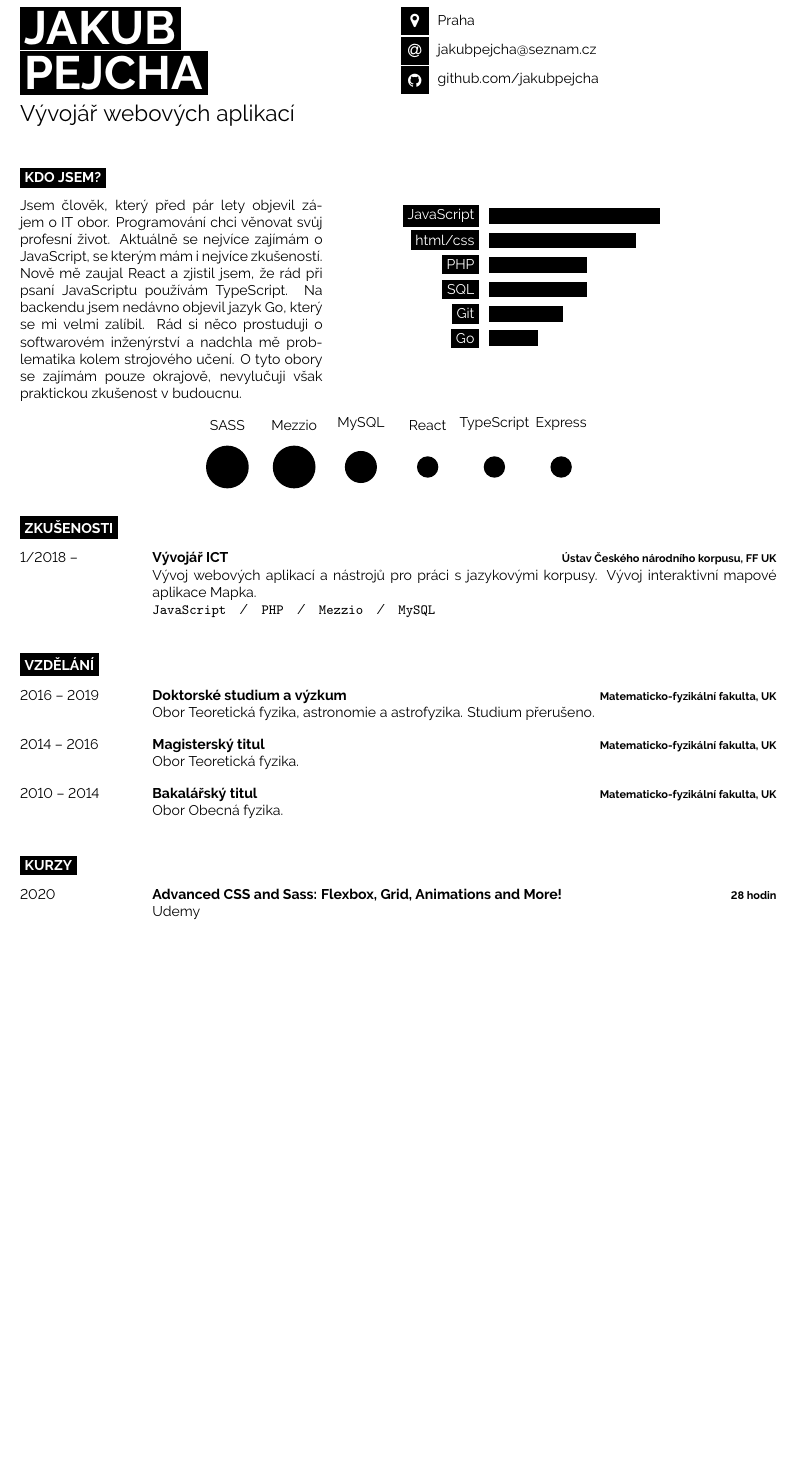
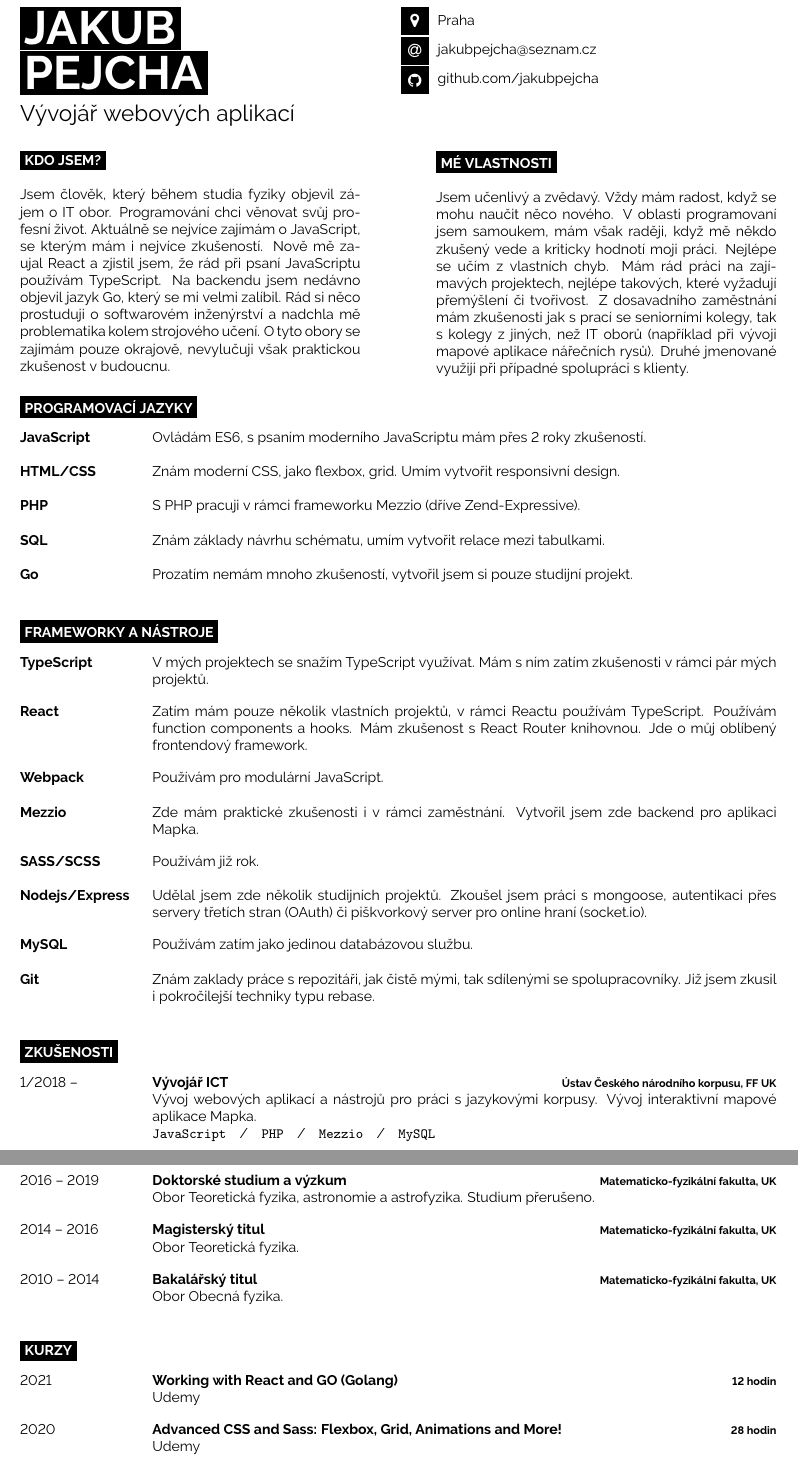
Before and after one commit to jakubpejcha/cv, a LaTeX CV (cv.tex, which reads developercv.cls): part of the page before the commit and two parts of pages 1 and 2 of 2 after it, the two joined at a grey line, cut so that both start at the same text, the shorter picture padded with empty space. Compiled offline with pdfLaTeX.

Commit message:
Improving knowledge sections.

```diff
--- a/cv.tex
+++ b/cv.tex
@@ -61,13 +61,14 @@
 %	INTRODUCTION, SKILLS AND TECHNOLOGIES
 %----------------------------------------------------------------------------------------
 
-\cvsect{Kdo jsem?}
+%\cvsect{Kdo jsem?}
 
-\begin{minipage}[t]{0.4\textwidth} % 40% of the page width for the introduction text
+\begin{minipage}[t]{0.45\textwidth} % 40% of the page width for the introduction text
 	\vspace{-\baselineskip} % Required for vertically aligning minipages
+	\cvsect{Kdo jsem?}
 
 	%\lorem \lorem \lorem \lorem \lorem\\ % Dummy text
-	Jsem člověk, který před pár lety objevil zájem o IT obor. Programování chci věnovat
+	Jsem člověk, který během studia fyziky objevil zájem o IT obor. Programování chci věnovat
 	svůj profesní život. Aktuálně se nejvíce zajímám o JavaScript, se kterým
 	mám i nejvíce zkušeností. Nově mě zaujal React a zjistil jsem, že rád při psaní JavaScriptu
 	používám TypeScript.
@@ -76,25 +77,89 @@
 	obory se zajímám pouze okrajově, nevylučuji však praktickou zkušenost v budoucnu.
 \end{minipage}
 \hfill % Whitespace between
-\begin{minipage}[t]{0.5\textwidth} % 50% of the page for the skills bar chart
+\begin{minipage}[t]{0.45\textwidth} % 50% of the page for the skills bar chart
 	\vspace{-\baselineskip} % Required for vertically aligning minipages
-	\begin{barchart}{5.5}
-		\baritem{JavaScript}{70}
-		\baritem{html/css}{60}
-		\baritem{PHP}{40}
-		\baritem{SQL}{40}
-		\baritem{Git}{30}
-		\baritem{Go}{20}
-	\end{barchart}
+	\cvsect{Mé vlastnosti}
+
+	Jsem učenlivý a zvědavý. Vždy mám radost, když se mohu naučit něco nového. V oblasti
+	programovaní jsem samoukem, mám však raději, když mě někdo zkušený vede
+	a kriticky hodnotí moji práci. Nejlépe se učím z vlastních chyb. Mám rád
+	práci na zajímavých projektech, nejlépe takových, které vyžadují přemýšlení
+	či tvořivost. Z dosavadního zaměstnání mám zkušenosti jak
+	s prací se seniorními kolegy, tak s kolegy z jiných, než
+	IT oborů (například při vývoji mapové aplikace nářečních rysů). Druhé
+	jmenované využiji při případné spolupráci s klienty.
+
 \end{minipage}
 
-\begin{center}
-	\bubbles{4/SASS, 4/Mezzio, 3/MySQL, 2/React, 2/TypeScript, 2/Express}
-\end{center}
+% \begin{center}
+% 	\bubbles{4/SASS, 4/Mezzio, 3/MySQL, 2/React, 2/TypeScript, 2/Express}
+% \end{center}
 
 %----------------------------------------------------------------------------------------
 %	EXPERIENCE
 %----------------------------------------------------------------------------------------
+\cvsect{Programovací jazyky}
+
+\begin{entrylist}
+	\entryShorter
+		{JavaScript}
+		{Ovládám ES6, s psaním moderního JavaScriptu mám přes 2 roky
+		zkušeností.}
+	\entryShorter
+		{HTML/CSS}
+		{Znám moderní CSS, jako flexbox, grid. Umím vytvořit
+		responsivní design.}
+	\entryShorter
+		{PHP}
+		{S PHP pracuji v rámci frameworku Mezzio (dříve
+		Zend-Expressive).}
+	\entryShorter
+		{SQL}
+		{Znám základy návrhu schématu, umím vytvořit relace
+		mezi tabulkami.}
+	\entryShorter
+		{Go}
+		{Prozatím nemám mnoho zkušeností, vytvořil jsem si pouze
+		studijní projekt.}
+\end{entrylist}
+
+\cvsect{Frameworky a nástroje}
+
+\begin{entrylist}
+	\entryShorter
+		{TypeScript}
+		{V mých projektech se snažím TypeScript využívat. Mám s ním
+		zatím zkušenosti v rámci pár mých projektů.}
+	\entryShorter
+		{React}
+		{Zatím mám pouze několik vlastních projektů, v rámci Reactu používám
+		TypeScript. Používám function components a hooks. Mám zkušenost s
+		React Router knihovnou. Jde o můj oblíbený frontendový framework.}
+	\entryShorter
+		{Webpack}
+		{Používám pro modulární JavaScript.}
+	\entryShorter
+		{Mezzio}
+		{Zde mám praktické zkušenosti i v rámci zaměstnání.
+		Vytvořil jsem zde backend pro aplikaci \href{https://korpus.cz/mapka/}{Mapka}.}
+	\entryShorter
+		{SASS/SCSS}
+		{Používám již rok.}
+	\entryShorter
+		{Nodejs/Express}
+		{Udělal jsem zde několik studijních projektů. Zkoušel
+		jsem práci s mongoose, autentikaci přes servery třetích stran
+		(OAuth) či piškvorkový server pro online hraní (socket.io).}
+	\entryShorter
+		{MySQL}
+		{Používám zatím jako jedinou databázovou službu.}
+	\entryShorter
+		{Git}
+		{Znám zaklady práce s repozitáři, jak čistě mými, tak
+		sdílenými se spolupracovníky. Již jsem zkusil i pokročilejší
+		techniky typu rebase.}
+\end{entrylist}
 
 \cvsect{Zkušenosti}
 
@@ -134,6 +199,11 @@
 
 \cvsect{Kurzy}
 \begin{entrylist}
+	\entry
+		{2021}
+		{Working with React and GO (Golang)}
+		{12 hodin}
+		{Udemy}
 	\entry
 		{2020}
 		{Advanced CSS and Sass: Flexbox, Grid, Animations and More!}
--- a/developercv.cls
+++ b/developercv.cls
@@ -202,5 +202,13 @@
 		#4 % Entry description text
 	}\\\\}
 
+\newcommand{\entryShorter}[2]{
+	\parbox[t]{0.175\textwidth}{% 17.5% of the text width of the page
+	\textbf{#1} % Leftmost entry date(s) text
+	}%
+	&\parbox[t]{0.825\textwidth}{% 82.5% of the text width of the page
+	#2% Entry heading text
+	}\\\\}
+
 % Command to output a separator slash between lists, e.g. '  /  '
 \newcommand{\slashsep}{\hspace{3mm}/\hspace{3mm}}
```
